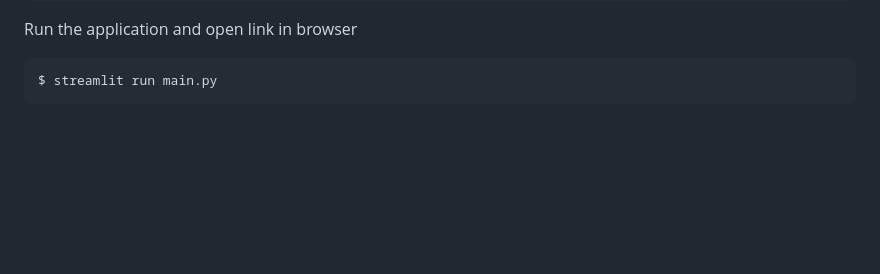
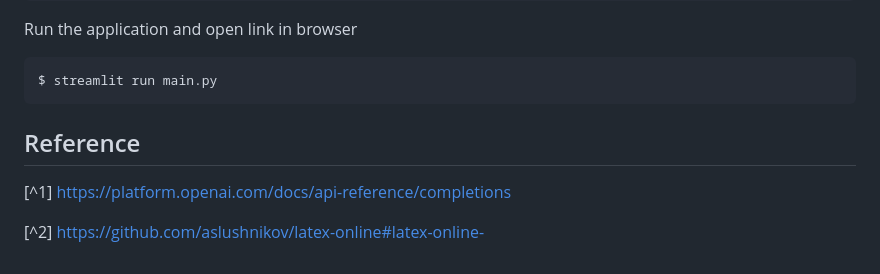
Before and after one commit to Hallimede/ResumeMaker, a Markdown page: README.md, the part around the change printed below. GitHub-like rendering; blank space fills up the shorter version.

````diff
--- a/README.md
+++ b/README.md
@@ -35,3 +69,10 @@ Run the application and open link in browser
 ```bash
 $ streamlit run main.py
 ```
+
+
+## Reference
+
+[^1] https://platform.openai.com/docs/api-reference/completions
+
+[^2] https://github.com/aslushnikov/latex-online#latex-online-
````
Also changed, not shown: other parts of README.md (+37 -3 lines), fe.png (added), img.png (added), 3 other files.
